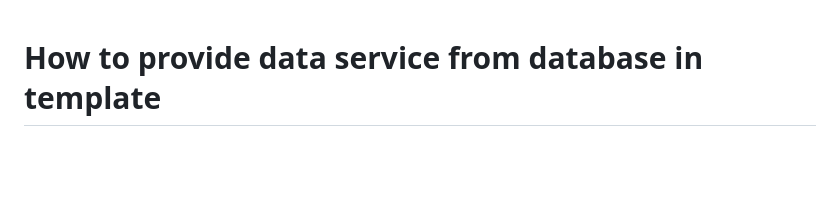
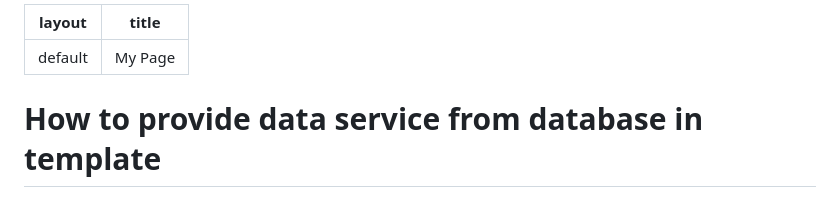
Before and after one commit to willsofts/mext.js, a Markdown page: docs/SERVICEME.md, the part around the change. GitHub-like rendering; blank space fills up the shorter version.

```diff
--- a/docs/SERVICEME.md
+++ b/docs/SERVICEME.md
@@ -1,3 +1,7 @@
+---
+layout: default
+title: My Page
+---
 # How to provide data service from database in template
 
 This is how to discover data from table in relational database.
```
